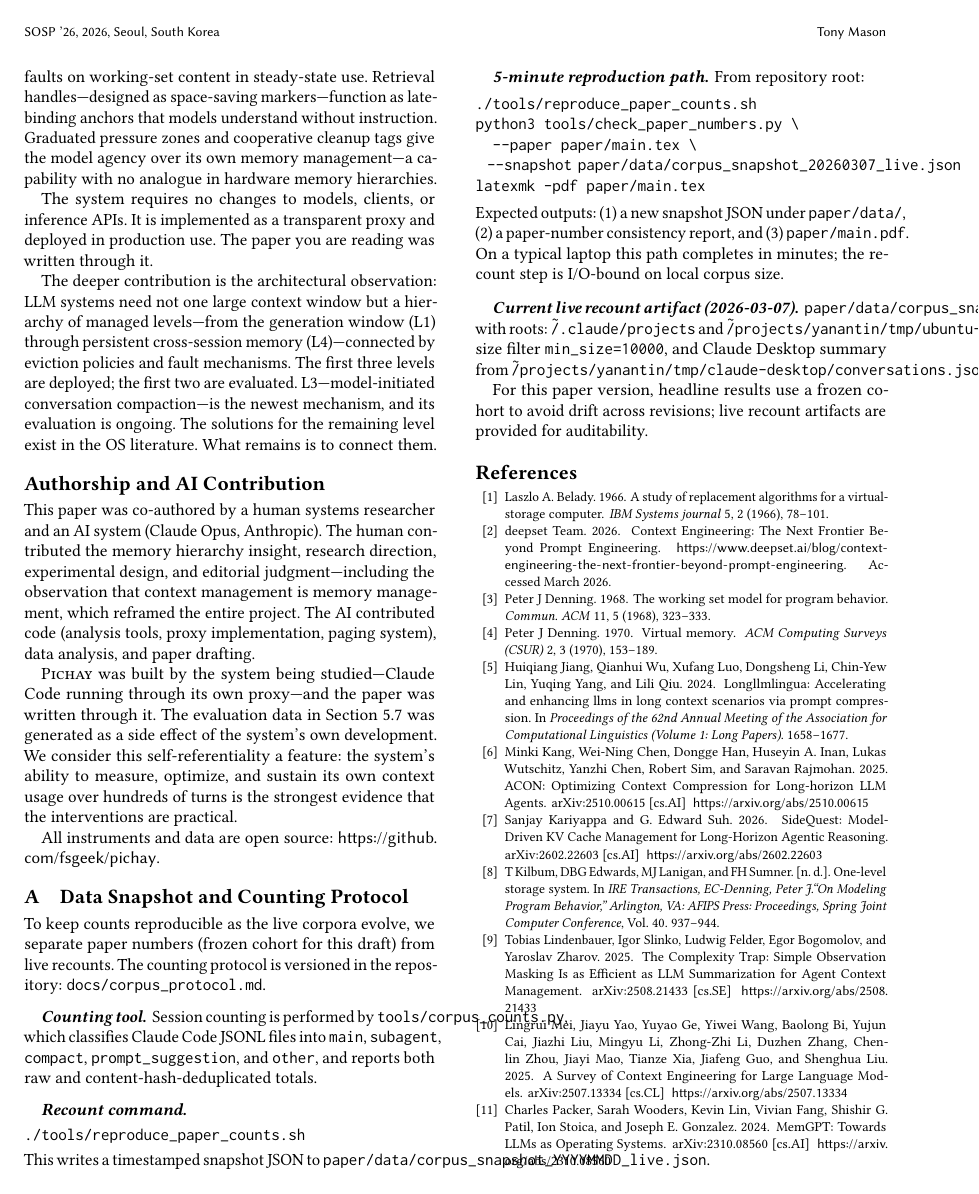
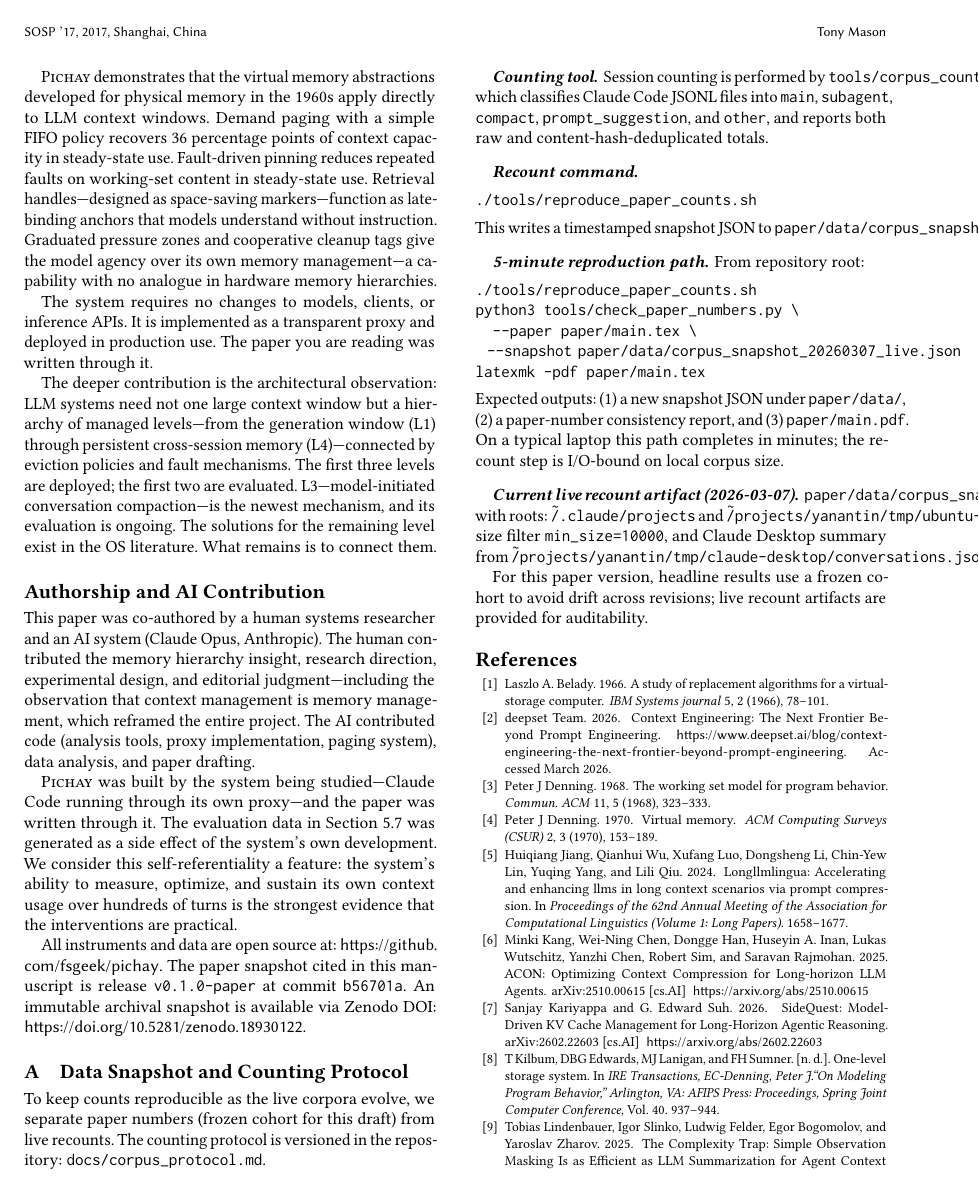
Before and after one commit to fsgeek/pichay, a LaTeX paper (paper/main.tex, which reads paper/authorship.tex): page 14 of 15. Compiled offline with pdfLaTeX.

Commit message:
Update paper

```diff
--- a/paper/authorship.tex
+++ b/paper/authorship.tex
@@ -17,7 +17,11 @@ self-referentiality a feature: the system's ability to measure,
 optimize, and sustain its own context usage over hundreds of turns is
 the strongest evidence that the interventions are practical.
 
-All instruments and data are open source:
+All instruments and data are open source at:
 \url{https://github.com/fsgeek/pichay}.
+The paper snapshot cited in this manuscript is release
+\texttt{v0.1.0-paper} at commit \texttt{b56701a}.
+An immutable archival snapshot is available via Zenodo DOI:
+\url{https://doi.org/10.5281/zenodo.18930122}.
 
 % ====================================================================
--- a/paper/main.tex
+++ b/paper/main.tex
@@ -15,8 +15,8 @@
 \setcopyright{none}
 \acmDOI{}
 \acmISBN{}
-\acmConference[SOSP '26]{ACM SIGOPS 31st Symposium on Operating Systems Principles}{2026}{Seoul, South Korea}
-\acmYear{2026}
+\acmConference[SOSP '17]{ACM SIGOPS 31st Symposium on Operating Systems Principles}{2017}{Shanghai, China}
+\acmYear{2017}
 
 \title{The Missing Memory Hierarchy: Demand Paging for LLM Context Windows}
 
@@ -29,6 +29,11 @@
   \institution{Georgia Institute of Technology}
   \country{USA}
 }
+\email{fsgeek@cs.ubc.ca}
+\email{fsgeek@gatech.edu}
+\email{fsgeek@wamason.com}
+%\email{fsgeek@{cs.ubc.ca,gatech.edu,wamason.com}}
+
 
 %% TODO: Add AI co-author and wamason.com affiliation as desired
 
```
Also changed, not shown: paper/main.pdf.
